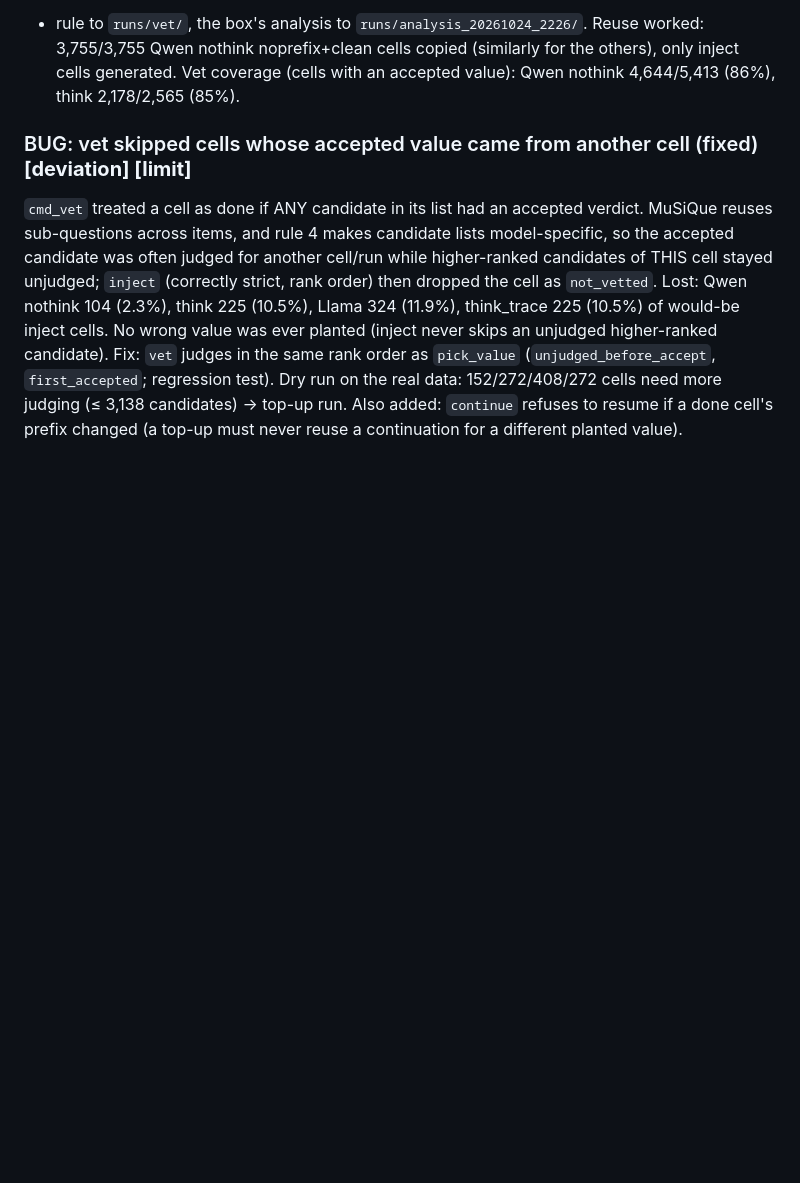
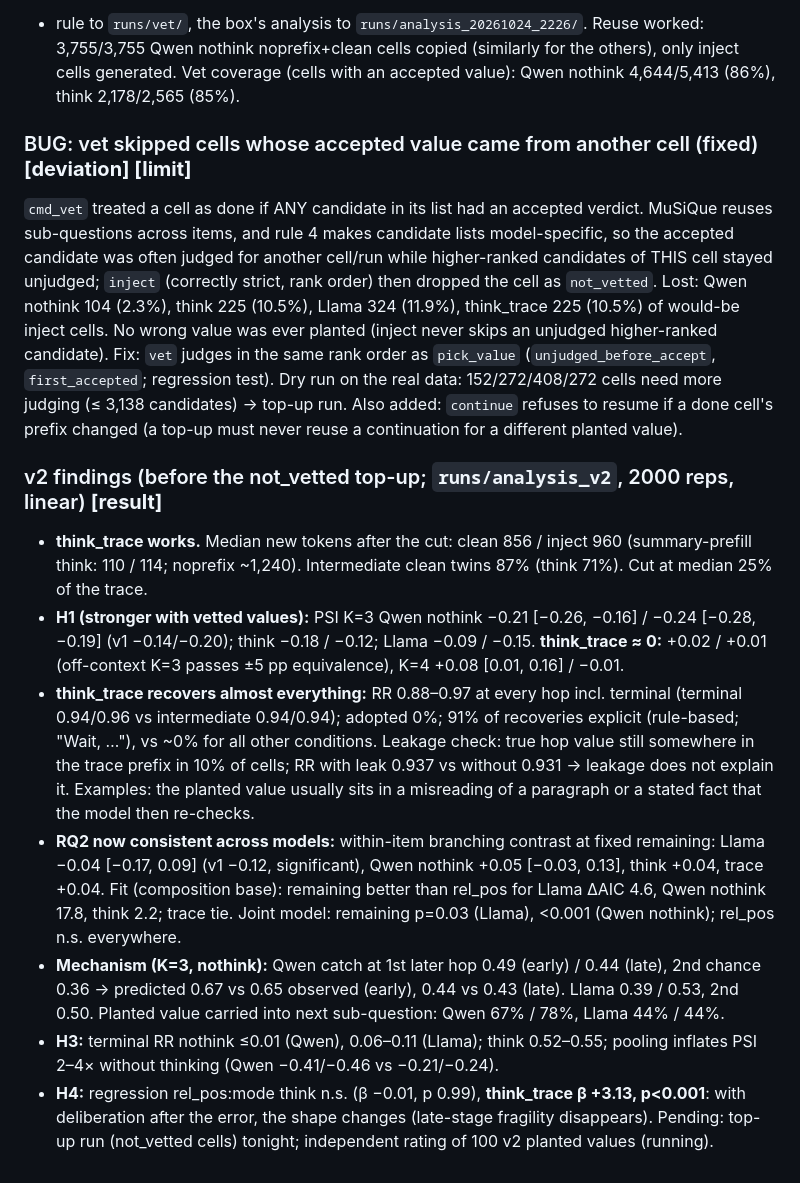
Before and after one commit to Sky00raider/position-fragility, a Markdown page: docs/HISTORY.md, the part around the change. GitHub-like rendering; blank space fills up the shorter version.

Commit message:
HISTORY: v2 findings (think_trace works; RQ2 consistent; H4 shape change with real thinking)
Co-Authored-By: Claude Opus 5.5 <noreply@anthropic.com>

```diff
--- a/docs/HISTORY.md
+++ b/docs/HISTORY.md
@@ -644,3 +644,27 @@ the same rank order as `pick_value` (`unjudged_before_accept`, `first_accepted`;
 Dry run on the real data: 152/272/408/272 cells need more judging (≤ 3,138 candidates) → top-up run.
 Also added: `continue` refuses to resume if a done cell's prefix changed (a top-up must never reuse a
 continuation for a different planted value).
+
+### v2 findings (before the not_vetted top-up; `runs/analysis_v2`, 2000 reps, linear) **[result]**
+- **think_trace works.** Median new tokens after the cut: clean 856 / inject 960 (summary-prefill think:
+  110 / 114; noprefix ~1,240). Intermediate clean twins 87% (think 71%). Cut at median 25% of the trace.
+- **H1 (stronger with vetted values):** PSI K=3 Qwen nothink −0.21 [−0.26, −0.16] / −0.24 [−0.28, −0.19]
+  (v1 −0.14/−0.20); think −0.18 / −0.12; Llama −0.09 / −0.15. **think_trace ≈ 0:** +0.02 / +0.01
+  (off-context K=3 passes ±5 pp equivalence), K=4 +0.08 [0.01, 0.16] / −0.01.
+- **think_trace recovers almost everything:** RR 0.88–0.97 at every hop incl. terminal (terminal
+  0.94/0.96 vs intermediate 0.94/0.94); adopted 0%; 91% of recoveries explicit (rule-based; "Wait, …"),
+  vs ~0% for all other conditions. Leakage check: true hop value still somewhere in the trace prefix in
+  10% of cells; RR with leak 0.937 vs without 0.931 → leakage does not explain it. Examples: the planted
+  value usually sits in a misreading of a paragraph or a stated fact that the model then re-checks.
+- **RQ2 now consistent across models:** within-item branching contrast at fixed remaining: Llama −0.04
+  [−0.17, 0.09] (v1 −0.12, significant), Qwen nothink +0.05 [−0.03, 0.13], think +0.04, trace +0.04.
+  Fit (composition base): remaining better than rel_pos for Llama ΔAIC 4.6, Qwen nothink 17.8, think 2.2;
+  trace tie. Joint model: remaining p=0.03 (Llama), <0.001 (Qwen nothink); rel_pos n.s. everywhere.
+- **Mechanism (K=3, nothink):** Qwen catch at 1st later hop 0.49 (early) / 0.44 (late), 2nd chance 0.36
+  → predicted 0.67 vs 0.65 observed (early), 0.44 vs 0.43 (late). Llama 0.39 / 0.53, 2nd 0.50.
+  Planted value carried into next sub-question: Qwen 67% / 78%, Llama 44% / 44%.
+- **H3:** terminal RR nothink ≤0.01 (Qwen), 0.06–0.11 (Llama); think 0.52–0.55; pooling inflates PSI
+  2–4× without thinking (Qwen −0.41/−0.46 vs −0.21/−0.24).
+- **H4:** regression rel_pos:mode think n.s. (β −0.01, p 0.99), **think_trace β +3.13, p<0.001**: with
+  deliberation after the error, the shape changes (late-stage fragility disappears).
+Pending: top-up run (not_vetted cells) tonight; independent rating of 100 v2 planted values (running).
```
